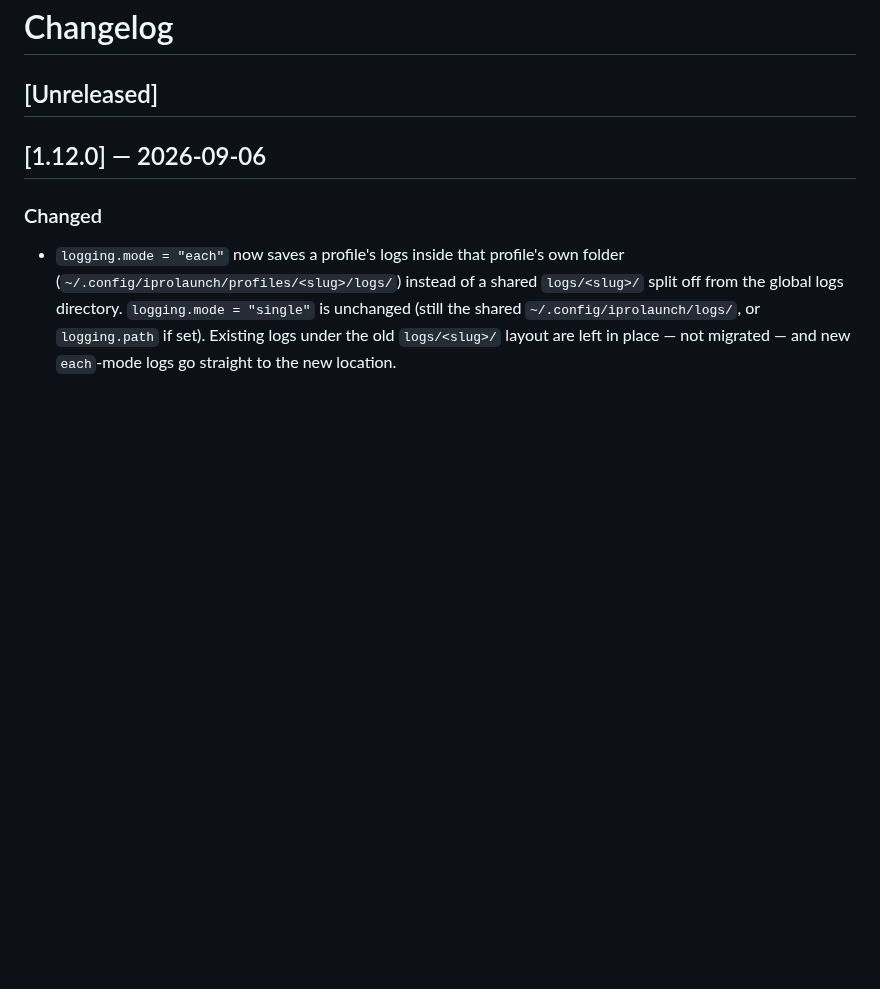
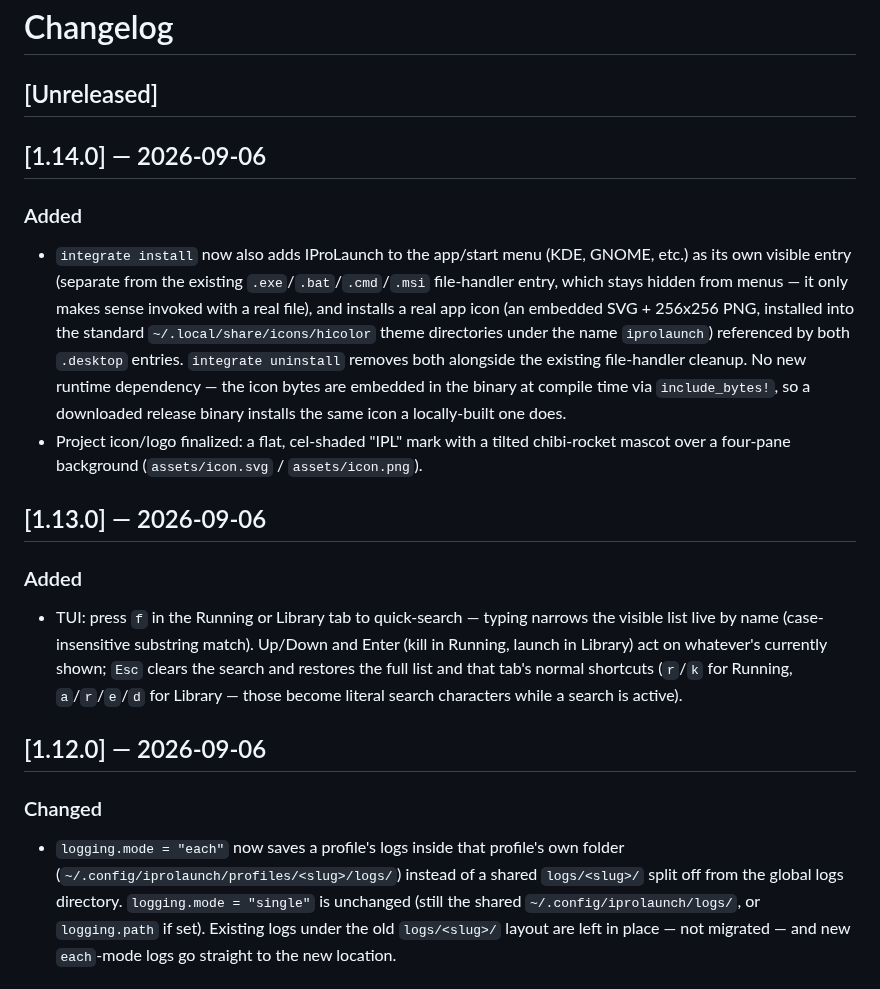
Before and after one commit to krakerz/IProLaunch, a Markdown page: CHANGELOG.md, the part around the change. GitHub-like rendering; blank space fills up the shorter version.

Commit message:
add logo, search filter, and start menu integration

```diff
--- a/CHANGELOG.md
+++ b/CHANGELOG.md
@@ -1,6 +1,35 @@
 # Changelog
 
 ## [Unreleased]
+
+## [1.14.0] — 2026-09-06
+
+### Added
+- `integrate install` now also adds IProLaunch to the app/start menu (KDE,
+  GNOME, etc.) as its own visible entry (separate from the existing
+  `.exe`/`.bat`/`.cmd`/`.msi` file-handler entry, which stays hidden from
+  menus — it only makes sense invoked with a real file), and installs a
+  real app icon (an embedded SVG + 256x256 PNG, installed into the standard
+  `~/.local/share/icons/hicolor` theme directories under the name
+  `iprolaunch`) referenced by both `.desktop` entries. `integrate uninstall`
+  removes both alongside the existing file-handler cleanup. No new runtime
+  dependency — the icon bytes are embedded in the binary at compile time via
+  `include_bytes!`, so a downloaded release binary installs the same icon a
+  locally-built one does.
+- Project icon/logo finalized: a flat, cel-shaded "IPL" mark with a tilted
+  chibi-rocket mascot over a four-pane background (`assets/icon.svg` /
+  `assets/icon.png`).
+
+## [1.13.0] — 2026-09-06
+
+### Added
+- TUI: press `f` in the Running or Library tab to quick-search — typing
+  narrows the visible list live by name (case-insensitive substring match).
+  Up/Down and Enter (kill in Running, launch in Library) act on whatever's
+  currently shown; `Esc` clears the search and restores the full list and
+  that tab's normal shortcuts (`r`/`k` for Running, `a`/`r`/`e`/`d` for
+  Library — those become literal search characters while a search is
+  active).
 
 ## [1.12.0] — 2026-09-06
 
```
Also changed, not shown: README.md (+45 -72 lines), assets/icon.png (added), 8 other files.
